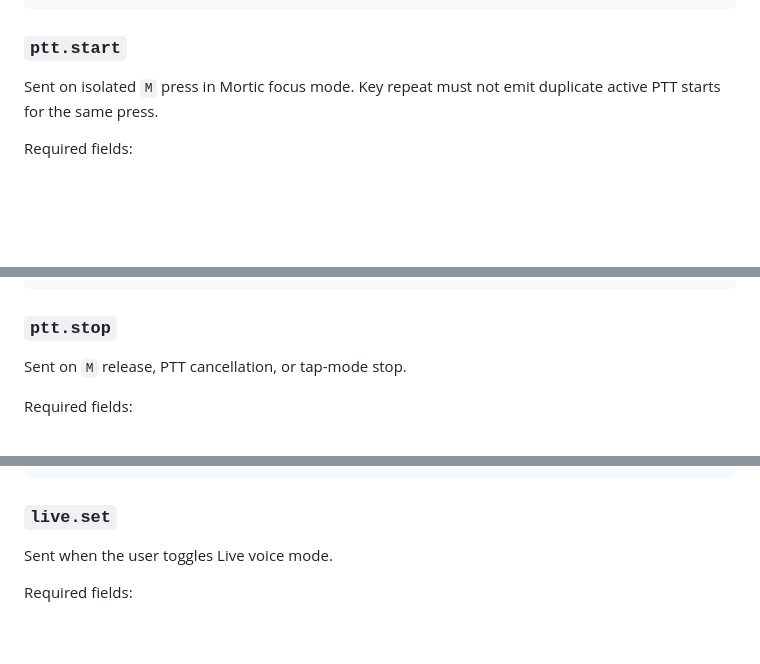
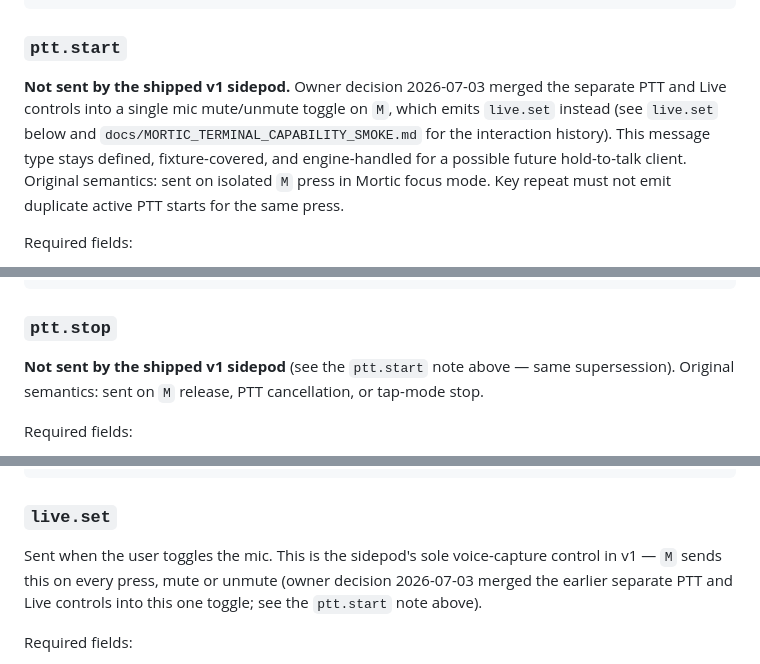
Before and after one commit to rohit-sutradhar-dev/oc_mortic, a Markdown page: docs/MORTIC_PROTOCOL_V0.md, 3 parts joined by grey strips. GitHub-like rendering; blank space fills up the shorter version.

Commit message:
docs: correct MORTIC_PROTOCOL_V0 prose after the PTT/Live merge
ptt.start/ptt.stop still described themselves as "sent on isolated M
press" / "sent on M release" - no longer true since the mic-gate merge
(commit cd85593): M now always sends live.set. The message schema,
fixtures, and engine handlers are untouched (this is a prose-only
correction, not a protocol change per this doc's own change-control
rules - no message type, field, or required-field set changed), but
the doc was actively describing UI behavior that doesn't exist
anymore. Noted that ptt.start/ptt.stop remain defined for a possible
future hold-to-talk client.

uv run pytest stays 37/37 unchanged, confirming test_protocol_v0_fixtures.py
validates the static JSON fixture against a hardcoded schema and has
no coupling to what the sidepod UI actually emits.

Co-Authored-By: Claude Fable 5 <noreply@anthropic.com>

```diff
--- a/docs/MORTIC_PROTOCOL_V0.md
+++ b/docs/MORTIC_PROTOCOL_V0.md
@@ -85,7 +85,7 @@ Example:
 
 ### `ptt.start`
 
-Sent on isolated `M` press in Mortic focus mode. Key repeat must not emit duplicate active PTT starts for the same press.
+**Not sent by the shipped v1 sidepod.** Owner decision 2026-07-03 merged the separate PTT and Live controls into a single mic mute/unmute toggle on `M`, which emits `live.set` instead (see `live.set` below and `docs/MORTIC_TERMINAL_CAPABILITY_SMOKE.md` for the interaction history). This message type stays defined, fixture-covered, and engine-handled for a possible future hold-to-talk client. Original semantics: sent on isolated `M` press in Mortic focus mode. Key repeat must not emit duplicate active PTT starts for the same press.
 
 Required fields:
 
@@ -118,7 +118,7 @@ Example:
 
 ### `ptt.stop`
 
-Sent on `M` release, PTT cancellation, or tap-mode stop.
+**Not sent by the shipped v1 sidepod** (see the `ptt.start` note above — same supersession). Original semantics: sent on `M` release, PTT cancellation, or tap-mode stop.
 
 Required fields:
 
@@ -149,7 +149,7 @@ Example:
 
 ### `live.set`
 
-Sent when the user toggles Live voice mode.
+Sent when the user toggles the mic. This is the sidepod's sole voice-capture control in v1 — `M` sends this on every press, mute or unmute (owner decision 2026-07-03 merged the earlier separate PTT and Live controls into this one toggle; see the `ptt.start` note above).
 
 Required fields:
 
```
